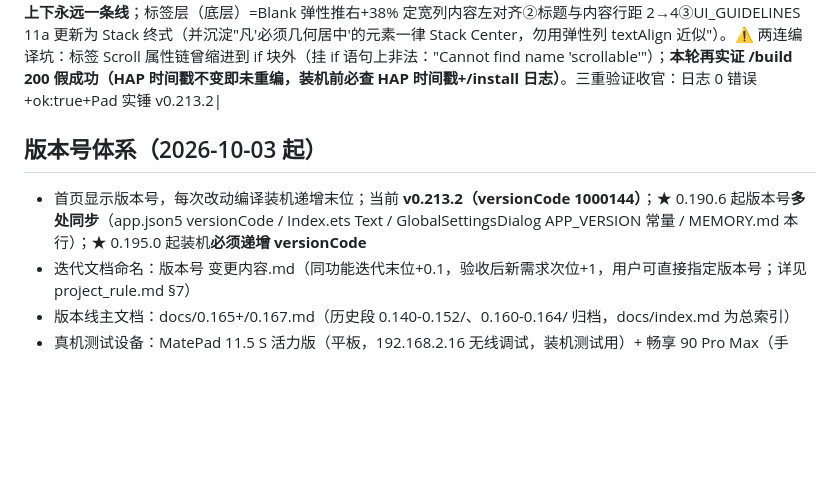
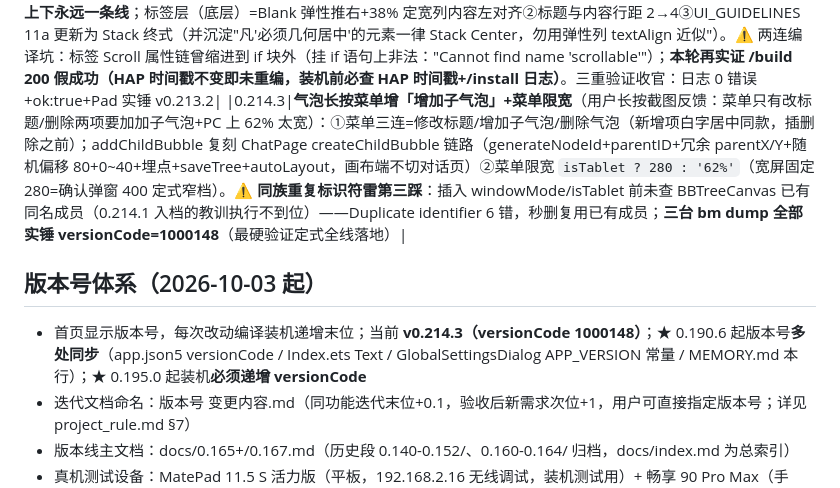
Before and after one commit to DJSpeakAI/DAG_AI_Chat, a Markdown page: MEMORY.md, the part around the change. Drawn GitHub-style; blank space fills up the shorter version.

Commit message:
docs: MEMORY.md 0.214.3 记录+版本基线

```diff
--- a/MEMORY.md
+++ b/MEMORY.md
@@ -168,9 +168,10 @@
 |0.213.0|**滑出面板双圆钮+宽屏标题同轴定式**（用户验收 0.212.3 居中方向 OK 但三连精化）：①标题居中跟着标签宽度漂移（"上下不整齐"）→宽屏标签列改**定宽 width 38% 内容左对齐**（用户"标签不要右对齐要左对齐，放在标题右边"），标题列剩余全弹性→**所有卡片标题同一垂直轴线**②"问AI?"文字按钮撤除→挪进滑出面板：**swipeActionsPanel 双圆钮**（左问AI ask_ai.svg+右删除 trash，同款 44×44 品牌紫圆钮露出区 120，用户点名"问AI 放删除左边，设计个鸿蒙 logo 凸显问AI 概念"），规格入 UI_GUIDELINES 六-11/11a。**⚠️ 连环编译事故五轮复盘（0.213.0 一条龙跑五遍才收官）**：①scrollDelta 不存在于 UI MouseEvent ②方法名 handlePreviewTap/previewTapHandled 不匹配 ③撤问AI edit 的 oldString/newString 把**双层 Row 嵌套**（外层标题行+内层 title/tags 行）的闭合错位——外层闭合被删、Entry Column 被提前闭合，图条/定义/复习时间全成孤儿 ④swipeDeletePanel 替换时**残留旧面板后半段**（struct 级孤儿属性致深度归零）⑤**build 内空 if 块（只注释无组件）非法**。修复利器=**awk 括号深度追踪（字符串内 {} 需 gsub 屏蔽但注释会干扰，定位准星以老机器编译器报错为准）**；**铁律：双层 Row 嵌套区改结构必须整段重读缩进逐层核对闭合，禁盲删闭合括号；build 内禁空 if 块**|
 |0.213.1|**标题同轴彻底版+手机排版复原+图标透明度对齐**（用户截图实锤 0.213.0 仍不齐："标题一定要在方框的正中间，标签在标题右侧左对齐"+"问AI 图标白色有点亮，透明度跟回收站对齐"）：①**不齐真凶=标签列挂在 if(tags) 里**——无标签卡右列不渲染→标题占满全行（中心 50%）vs 有标签卡标题列压缩（中心 ~31%）→上下漂移。修复=组件级 if 平台分治：宽屏两列定式**标签列恒渲染**（无标签=38% 空占位）→标题列恒 62%、全部卡片标题同轴线 ✓；标签列 alignItems(Start) 左对齐 ✓②手机恢复 0.212.3 前好评原样（左对齐 62%+标签弹性），并顺手修 0.213.0 的 width(undefined) 雷③ask_ai.svg 三处 opacity 1→0.65（与 trash 同款白 65%——用户"回收站透明度比较低比较好看"）。三重验证收官：/install 日志 0 错误+ok:true+Pad 版本实锤 v0.213.1|
 |0.213.2|**标题=卡片几何正中 Stack 终式+行距加大**（用户指出 0.213.1 的轴线是"标题列中心 31%"不是卡片正中"50%"，且拍板"标题在方框正中间、标签在标题右侧左对齐往后排"+标题内容行距"大一两个像素"）：①宽屏标题行改 **Stack({alignContent: Center}) 叠层**——标题层（textAlign Center+maxWidth 60% 与标签区零重叠）恒定卡片几何正中，**与标签列完全解耦上下永远一条线**；标签层（底层）=Blank 弹性推右+38% 定宽列内容左对齐②标题与内容行距 2→4③UI_GUIDELINES 11a 更新为 Stack 终式（并沉淀"凡'必须几何居中'的元素一律 Stack Center，勿用弹性列 textAlign 近似"）。⚠️ 两连编译坑：标签 Scroll 属性链曾缩进到 if 块外（挂 if 语句上非法："Cannot find name 'scrollable'"）；**本轮再实证 /build 200 假成功（HAP 时间戳不变即未重编，装机前必查 HAP 时间戳+/install 日志）**。三重验证收官：日志 0 错误+ok:true+Pad 实锤 v0.213.2|
+|0.214.3|**气泡长按菜单增「增加子气泡」+菜单限宽**（用户长按截图反馈：菜单只有改标题/删除两项要加加子气泡+PC 上 62% 太宽）：①菜单三连=修改标题/增加子气泡/删除气泡（新增项白字居中同款，插删除之前）；addChildBubble 复刻 ChatPage createChildBubble 链路（generateNodeId+parentID+冗余 parentX/Y+随机偏移 80+0~40+埋点+saveTree+autoLayout，画布端不切对话页）②菜单限宽 `isTablet ? 280 : '62%'`（宽屏固定 280=确认弹窗 400 定式窄档）。**⚠️ 同族重复标识符雷第三踩**：插入 windowMode/isTablet 前未查 BBTreeCanvas 已有同名成员（0.214.1 入档的教训执行不到位）——Duplicate identifier 6 错，秒删复用已有成员；**三台 bm dump 全部实锤 versionCode=1000148**（最硬验证定式全线落地）|
 
 ## 版本号体系（2026-10-03 起）
-- 首页显示版本号，每次改动编译装机递增末位；当前 **v0.213.2（versionCode 1000144）**；★ 0.190.6 起版本号**多处同步**（app.json5 versionCode / Index.ets Text / GlobalSettingsDialog APP_VERSION 常量 / MEMORY.md 本行）；★ 0.195.0 起装机**必须递增 versionCode**
+- 首页显示版本号，每次改动编译装机递增末位；当前 **v0.214.3（versionCode 1000148）**；★ 0.190.6 起版本号**多处同步**（app.json5 versionCode / Index.ets Text / GlobalSettingsDialog APP_VERSION 常量 / MEMORY.md 本行）；★ 0.195.0 起装机**必须递增 versionCode**
 - 迭代文档命名：版本号 变更内容.md（同功能迭代末位+0.1，验收后新需求次位+1，用户可直接指定版本号；详见 project_rule.md §7）
 - 版本线主文档：docs/0.165+/0.167.md（历史段 0.140-0.152/、0.160-0.164/ 归档，docs/index.md 为总索引）
 - 真机测试设备：MatePad 11.5 S 活力版（平板，192.168.2.16 无线调试，装机测试用）+ 畅享 90 Pro Max（手机，192.168.2.9，用户日常自用勿占用）；★ 实测教训：两台 IP 勿搞反（搞反白折腾一轮），`param get const.product.model` 可验身份
```
